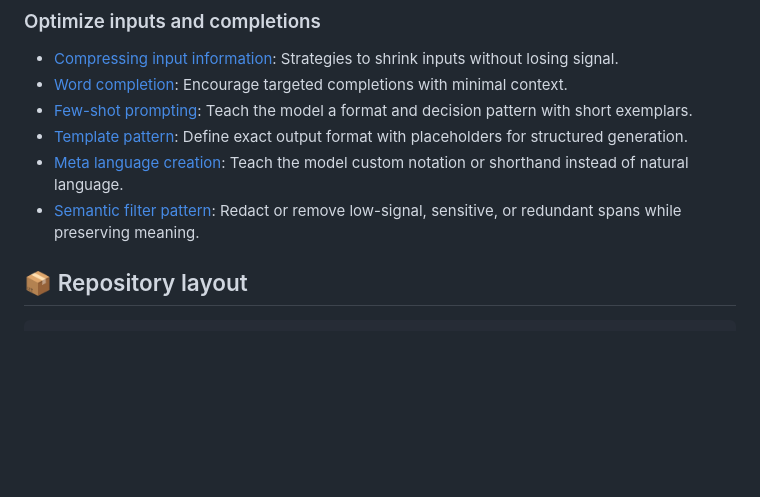
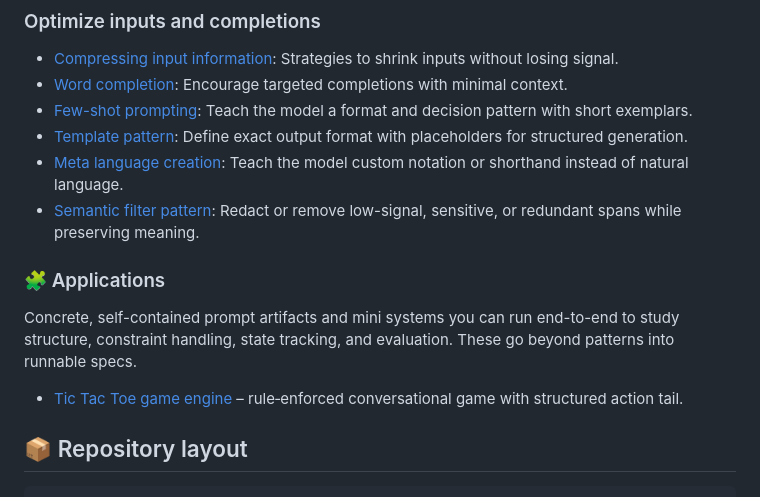
Before and after one commit to octdobre/ai, a Markdown page: README.md, the part around the change. GitHub-like rendering; blank space fills up the shorter version.

Commit message:
Add Tic Tac Toe game engine and applications section to README.md

```diff
--- a/README.md
+++ b/README.md
@@ -44,6 +44,12 @@ High-signal guides and reusable patterns for crafting effective prompts across t
 - [Template pattern](generative/prompting/template_prompt_pattern.md): Define exact output format with placeholders for structured generation.
 - [Meta language creation](generative/prompting/meta_language_prompt_pattern.md): Teach the model custom notation or shorthand instead of natural language.
 - [Semantic filter pattern](generative/prompting/semantic_filter_pattern.md): Redact or remove low-signal, sensitive, or redundant spans while preserving meaning.
+
+### 🧩 Applications
+
+Concrete, self-contained prompt artifacts and mini systems you can run end-to-end to study structure, constraint handling, state tracking, and evaluation. These go beyond patterns into runnable specs.
+
+- [Tic Tac Toe game engine](generative/text/tictactoe_game.md) – rule‑enforced conversational game with structured action tail.
 
 ## 📦 Repository layout
 
```
Also changed, not shown: generative/text/tictactoe_game.md (added, +74 -0 lines).
